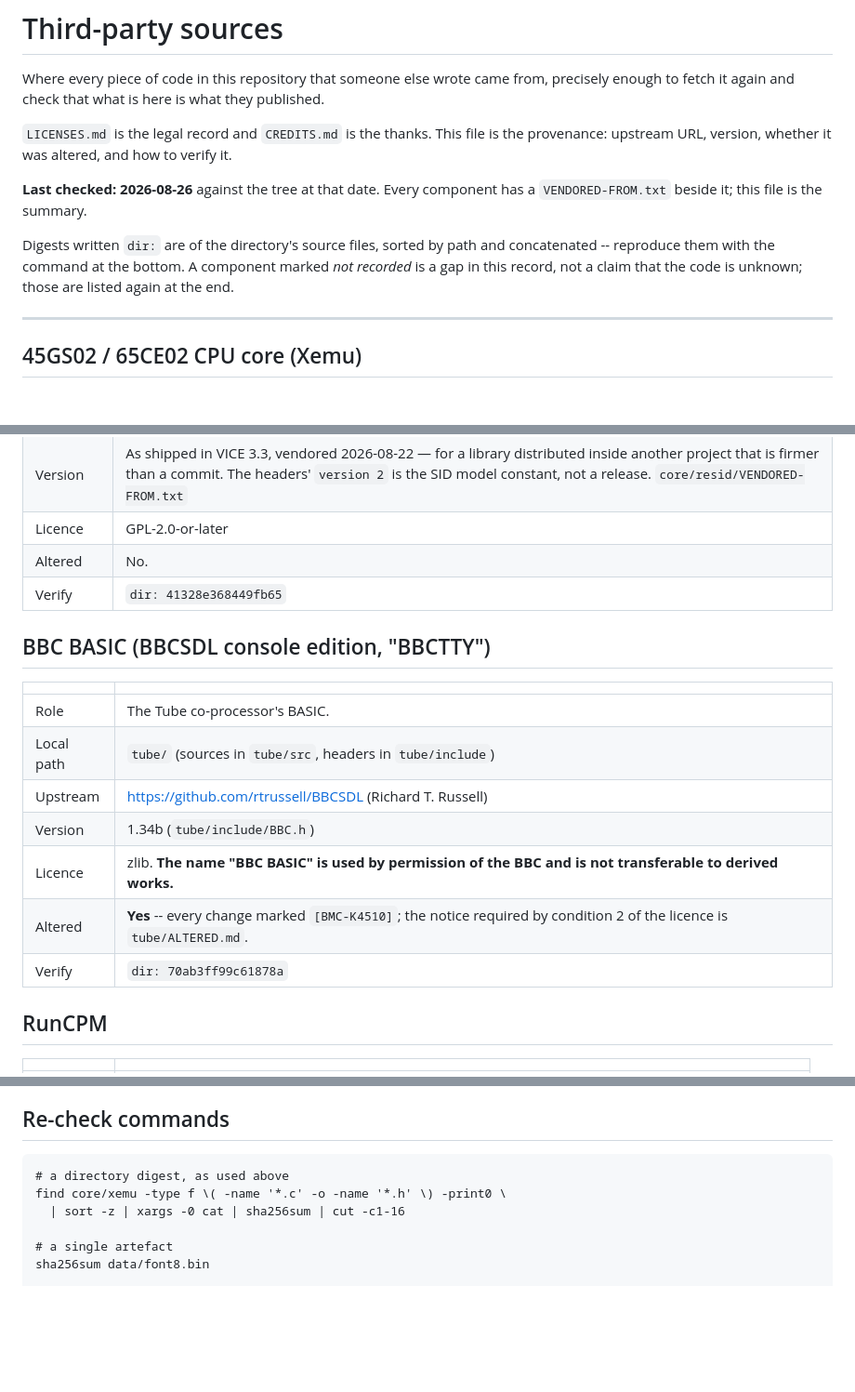
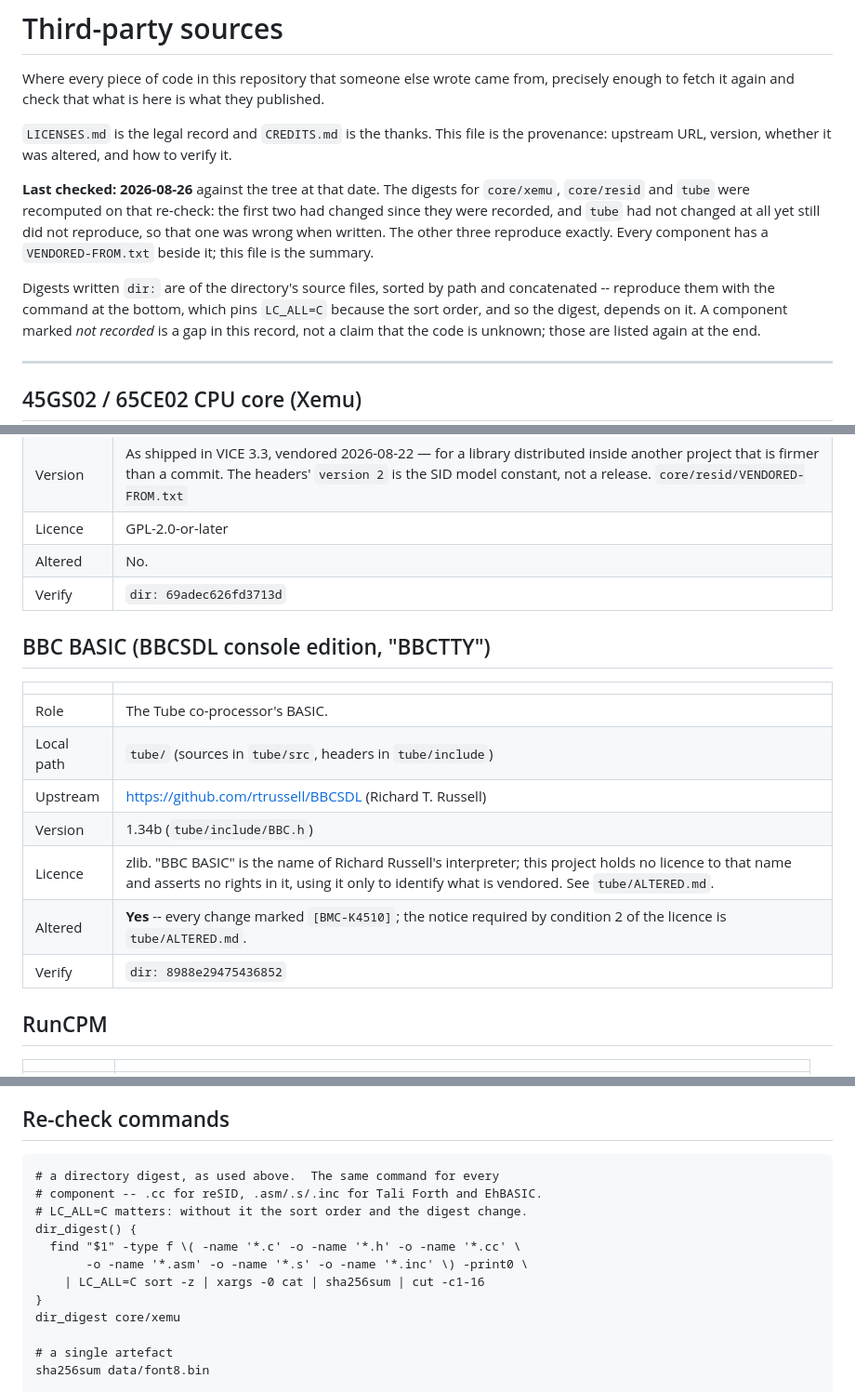
Before and after one commit to mlongval/bmc-k4510, a Markdown page: THIRD_PARTY_SOURCES.md, 3 parts joined by grey strips. Shown at 93% size. GitHub-like rendering; blank space fills up the shorter version.

```diff
--- a/THIRD_PARTY_SOURCES.md
+++ b/THIRD_PARTY_SOURCES.md
@@ -8,11 +8,17 @@ what they published.
 file is the provenance: upstream URL, version, whether it was altered,
 and how to verify it.
 
-**Last checked: 2026-08-26** against the tree at that date. Every
+**Last checked: 2026-08-26** against the tree at that date. The digests
+for `core/xemu`, `core/resid` and `tube` were recomputed on that re-check:
+the first two had changed since they were recorded, and `tube` had not
+changed at all yet still did not reproduce, so that one was wrong when
+written. The other three reproduce exactly. Every
 component has a `VENDORED-FROM.txt` beside it; this file is the summary.
 
 Digests written `dir:` are of the directory's source files, sorted by
-path and concatenated -- reproduce them with the command at the bottom.
+path and concatenated -- reproduce them with the command at the bottom,
+which pins `LC_ALL=C` because the sort order, and so the digest, depends
+on it.
 A component marked *not recorded* is a gap in this record, not a claim
 that the code is unknown; those are listed again at the end.
 
@@ -40,7 +46,7 @@ that the code is unknown; those are listed again at the end.
 | Version | As shipped in VICE 3.3, vendored 2026-08-22 — for a library distributed inside another project that is firmer than a commit. The headers' `version 2` is the SID model constant, not a release. `core/resid/VENDORED-FROM.txt` |
 | Licence | GPL-2.0-or-later |
 | Altered | No. |
-| Verify | `dir: 41328e368449fb65` |
+| Verify | `dir: 69adec626fd3713d` |
 
 ## BBC BASIC (BBCSDL console edition, "BBCTTY")
 
@@ -50,9 +56,9 @@ that the code is unknown; those are listed again at the end.
 | Local path | `tube/` (sources in `tube/src`, headers in `tube/include`) |
 | Upstream | https://github.com/rtrussell/BBCSDL (Richard T. Russell) |
 | Version | 1.34b (`tube/include/BBC.h`) |
-| Licence | zlib. **The name "BBC BASIC" is used by permission of the BBC and is not transferable to derived works.** |
+| Licence | zlib. "BBC BASIC" is the name of Richard Russell's interpreter; this project holds no licence to that name and asserts no rights in it, using it only to identify what is vendored. See `tube/ALTERED.md`. |
 | Altered | **Yes** -- every change marked `[BMC-K4510]`; the notice required by condition 2 of the licence is `tube/ALTERED.md`. |
-| Verify | `dir: 70ab3ff99c61878a` |
+| Verify | `dir: 8988e29475436852` |
 
 ## RunCPM
 
@@ -193,9 +199,15 @@ honest gap, so none were guessed.
 
 ## Re-check commands
 
-    # a directory digest, as used above
-    find core/xemu -type f \( -name '*.c' -o -name '*.h' \) -print0 \
-      | sort -z | xargs -0 cat | sha256sum | cut -c1-16
+    # a directory digest, as used above.  The same command for every
+    # component -- .cc for reSID, .asm/.s/.inc for Tali Forth and EhBASIC.
+    # LC_ALL=C matters: without it the sort order and the digest change.
+    dir_digest() {
+      find "$1" -type f \( -name '*.c' -o -name '*.h' -o -name '*.cc' \
+           -o -name '*.asm' -o -name '*.s' -o -name '*.inc' \) -print0 \
+        | LC_ALL=C sort -z | xargs -0 cat | sha256sum | cut -c1-16
+    }
+    dir_digest core/xemu
 
     # a single artefact
     sha256sum data/font8.bin
```
Also changed, not shown: other parts of THIRD_PARTY_SOURCES.md (+1 -1 lines), LICENSES.md (+1 -1 lines), tube/ALTERED.md (+13 -4 lines).
